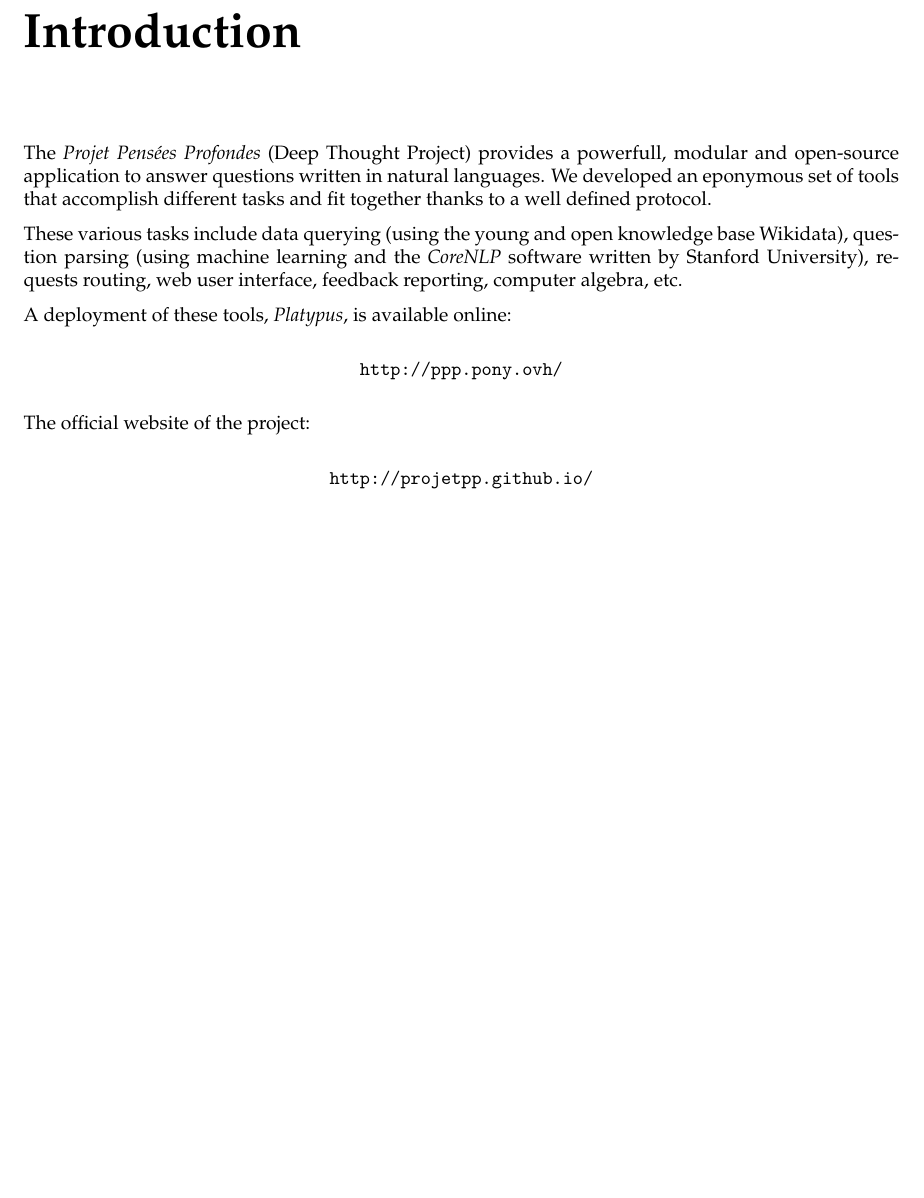
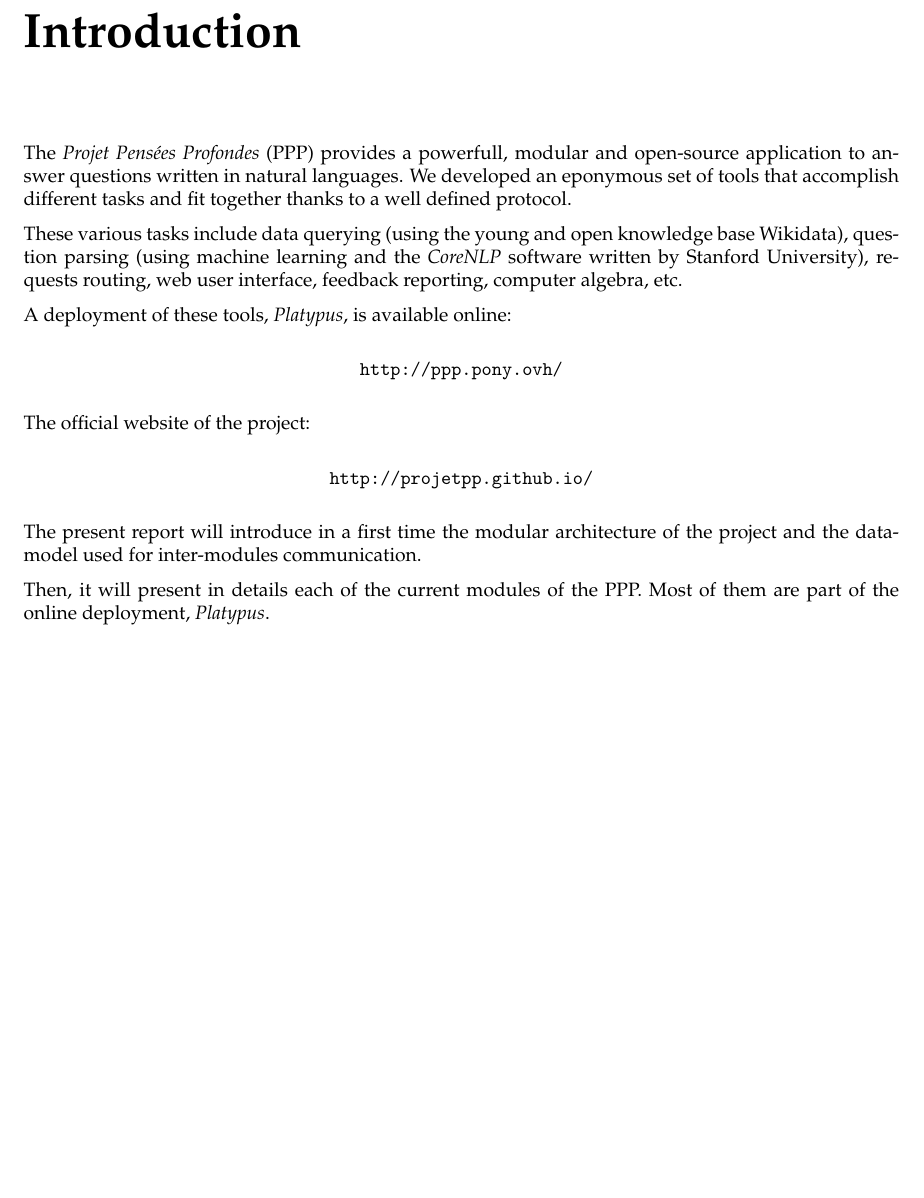
Before and after one commit to ProjetPP/Papers, a LaTeX thesis (FinalReport/main.tex, which reads FinalReport/introduction.tex): part of page 4 of 49, cut so that both start at the same text, the shorter picture padded with empty space. Compiled offline with pdfLaTeX.

Commit message:
Finish introduction.

```diff
--- a/FinalReport/introduction.tex
+++ b/FinalReport/introduction.tex
@@ -1,4 +1,4 @@
-The \emph{Projet Pensées Profondes} (Deep Thought Project) provides a powerfull,
+The \emph{Projet Pensées Profondes} (PPP) provides a powerfull,
 modular and open-source application to answer questions written in natural languages.
 We developed an eponymous set of tools that accomplish different tasks and fit
 together thanks to a well defined protocol.
@@ -19,3 +19,11 @@ The official website of the project:
 \begin{center}
     \url{http://projetpp.github.io/}
 \end{center}
+
+\medbreak
+
+The present report will introduce in a first time the modular architecture of the
+project and the datamodel used for inter-modules communication.
+
+Then, it will present in details each of the current modules of the PPP. Most of
+them are part of the online deployment, \emph{Platypus}.
```
